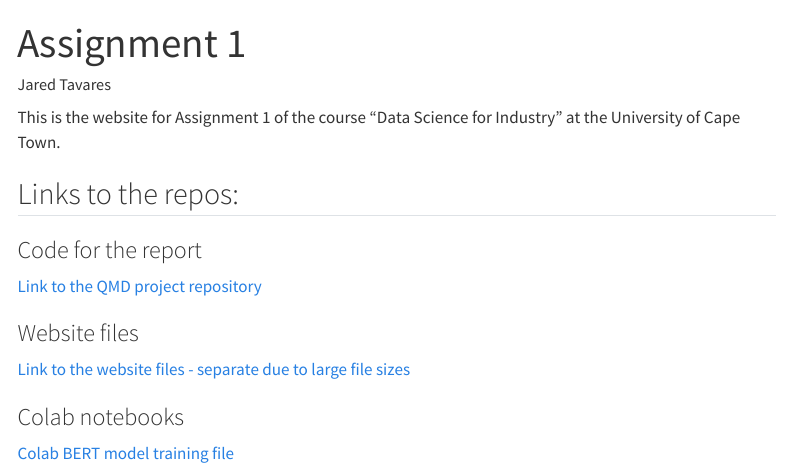
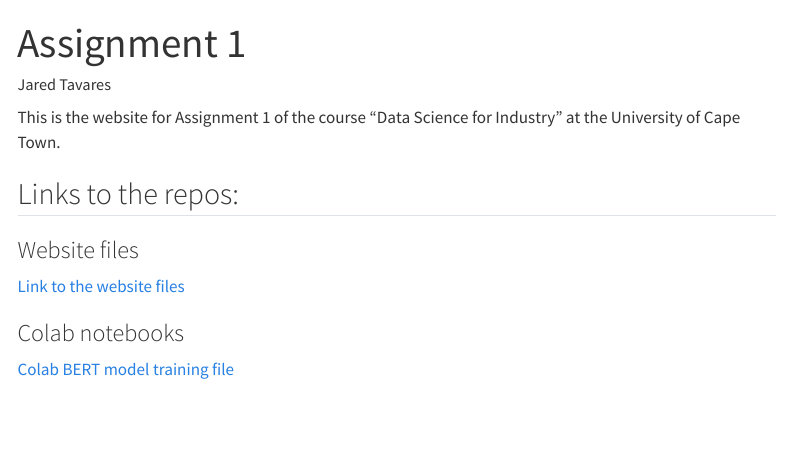
Before and after one commit to Jared-T/DS4I_Ass1Code, a Quarto document (index.qmd): the page in a window 1100 px wide, from its top. Rendered offline with R 4.5, knitr and Pandoc in place of Quarto, with nearby package versions; menus at the side of the page are left out.

Commit message:
Updated project metadata

```diff
--- a/index.qmd
+++ b/index.qmd
@@ -7,11 +7,8 @@
 
 ## Links to the repos:
 
-### Code for the report
-[Link to the QMD project repository](https://github.com/Jared-T/ds4i_assignment1)
-
 ### Website files
-[Link to the website files - separate due to large file sizes](https://github.com/Jared-T/ds4i-1/tree/master)
+[Link to the website files](https://github.com/Jared-T/DS4I_Ass1Code)
 
 ### Colab notebooks
 [Colab BERT model training file](https://colab.research.google.com/drive/1cLsYHNhxntK15903QujABPTsNC_EoqfV?usp=sharing)
```
Also changed, not shown: README.md.
